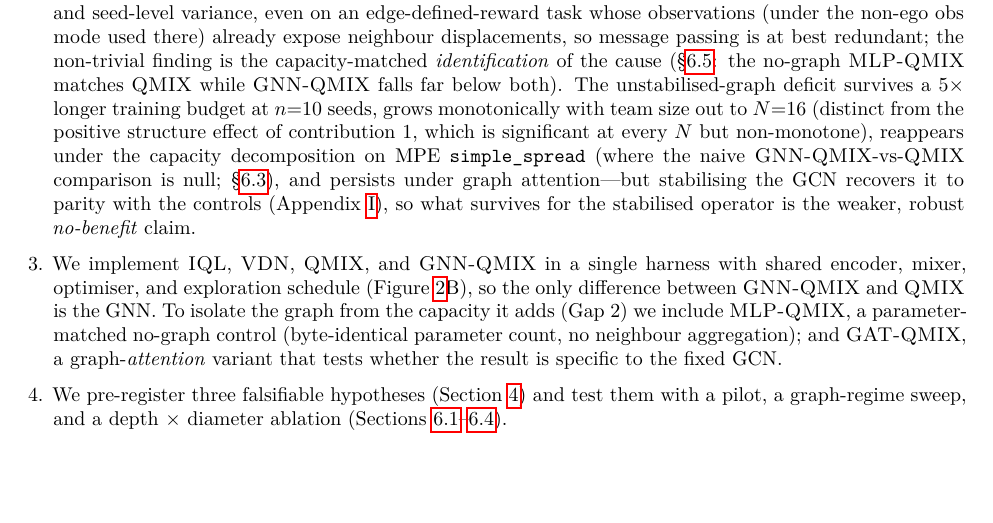
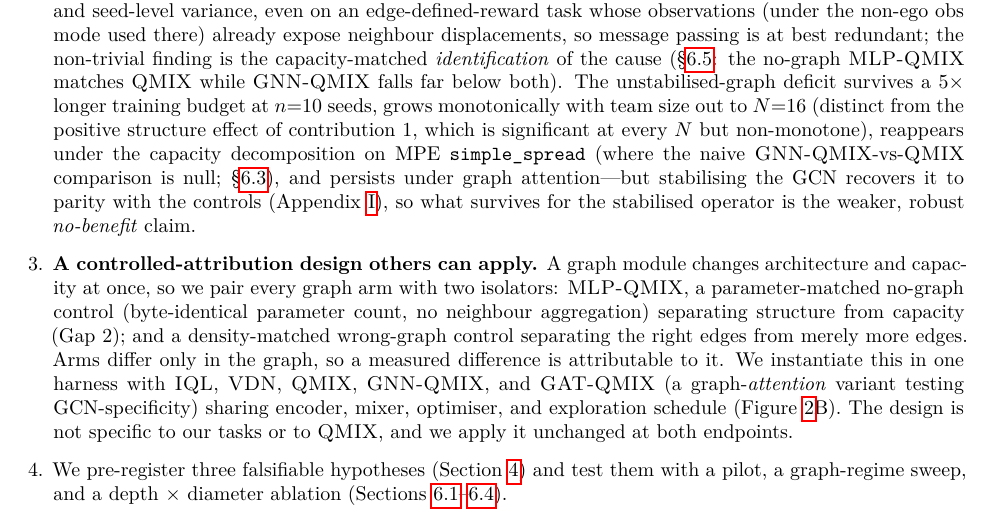
Before and after one commit to Evasion-OC/when-graphs-help-marl, a LaTeX paper (paper/main.tex): part of page 3 of 45 before the commit and part of page 3 of 46 after it, cut so that both start at the same text, the shorter picture padded with empty space. Compiled offline with pdfLaTeX.

Commit message:
Voice the control design as a reusable contribution, not as setup
Contribution 3 read as implementation plumbing ("We implement IQL, VDN,
QMIX and GNN-QMIX in a single harness..."), while the intro paragraph
directly above it already calls the two controls "the paper's reusable
methodological contribution". The list contradicted the prose, and it
did so on the item that carries what makes this a JAAMAS-shaped paper.

The venue evidence is the reason. Searching the journal's full 28-year
history rather than recent volumes turns up the genre and a near-twin:
van Lon and Holvoet, "When do agents outperform centralized algorithms?
A systematic empirical evaluation in logistics" (JAAMAS 2017). Its
attribution logic is ours with one noun swapped - "since the two
algorithms are constrained by the same amount of computational power,
any performance difference measured between the algorithms can be
attributed to their method of control" - it proposes no new algorithm,
and JAAMAS published its boundary conclusion. That paper leads its
abstract with "this evaluation is novel in three aspects". At this
venue, evaluation design is a first-class contribution.

Item 3 now leads with the design and states the attribution argument
explicitly. No claim is added, removed or softened; the harness, the
parameter-matched control and the attention variant are all still named.

Verified: full text diff of the submitted PDF against the previous one
shows this item and pure line reflow, nothing else. Rebuilt to 66pp with
0 overfull / 0 undefined / 0 errors - the first draft of the wording
reflowed page 13 into a 6.8pt overfull vbox against a footnote that
cannot leave its mark, so the item was compressed until the break
returned. 183/183 tests pass; de-anonymization guard clean.

Co-Authored-By: Claude Opus 5 (1M context) <noreply@anthropic.com>
Claude-Session: https://claude.ai/code/session_01NU2Nr61aojxqPHgG3oNRTd

```diff
--- a/paper/main.tex
+++ b/paper/main.tex
@@ -624,14 +624,19 @@ into a single ``when does it help'' statement rather than overturning it.
         to parity with the controls (Appendix~\ref{app:repaired}), so what
         survives for the stabilised operator is the weaker, robust
         \emph{no-benefit} claim.
-  \item We implement \iql, \vdn, \qmix, and \gnnqmix\ in a single harness
-        with shared encoder, mixer, optimiser, and exploration schedule
-        (Figure~\ref{fig:overview}B), so the only difference between
-        \gnnqmix\ and \qmix\ is the GNN. To isolate the graph from the
-        capacity it adds (Gap~2) we include \mlpqmix, a parameter-matched
-        no-graph control (byte-identical parameter count, no neighbour
-        aggregation); and \gatqmix, a graph-\emph{attention} variant that
-        tests whether the result is specific to the fixed GCN.
+  \item \textbf{A controlled-attribution design others can apply.} A graph
+        module changes architecture and capacity at once, so we pair every
+        graph arm with two isolators: \mlpqmix, a parameter-matched no-graph
+        control (byte-identical parameter count, no neighbour aggregation)
+        separating structure from capacity (Gap~2); and a density-matched
+        wrong-graph control separating the right edges from merely more
+        edges. Arms differ only in the graph, so a measured difference is
+        attributable to it. We instantiate this in one harness with \iql,
+        \vdn, \qmix, \gnnqmix, and \gatqmix\ (a graph-\emph{attention} variant
+        testing GCN-specificity) sharing encoder, mixer, optimiser, and
+        exploration schedule (Figure~\ref{fig:overview}B). The design is not
+        specific to our tasks or to \qmix, and we apply it unchanged at both
+        endpoints.
   \item We pre-register three falsifiable hypotheses
         (Section~\ref{sec:hypotheses}) and test them with a pilot,
         a graph-regime sweep, and a depth $\times$ diameter ablation
```
Also changed, not shown: paper/main_jaamas.tex (+13 -8 lines), paper/main.pdf, 1 other file.
